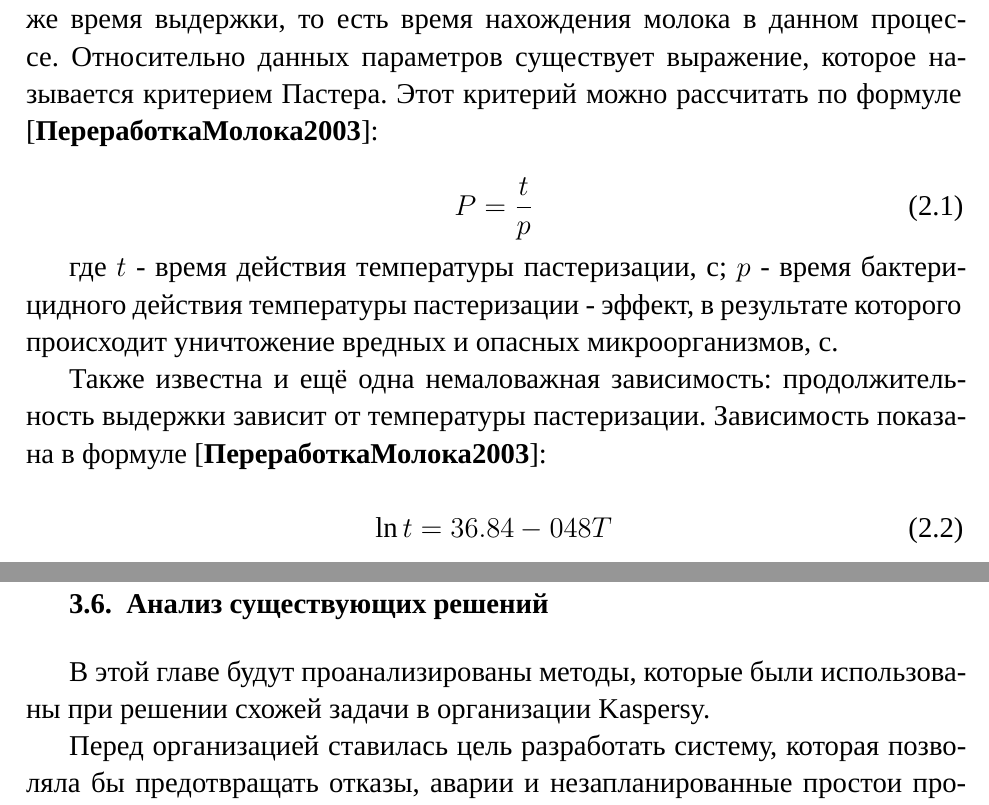
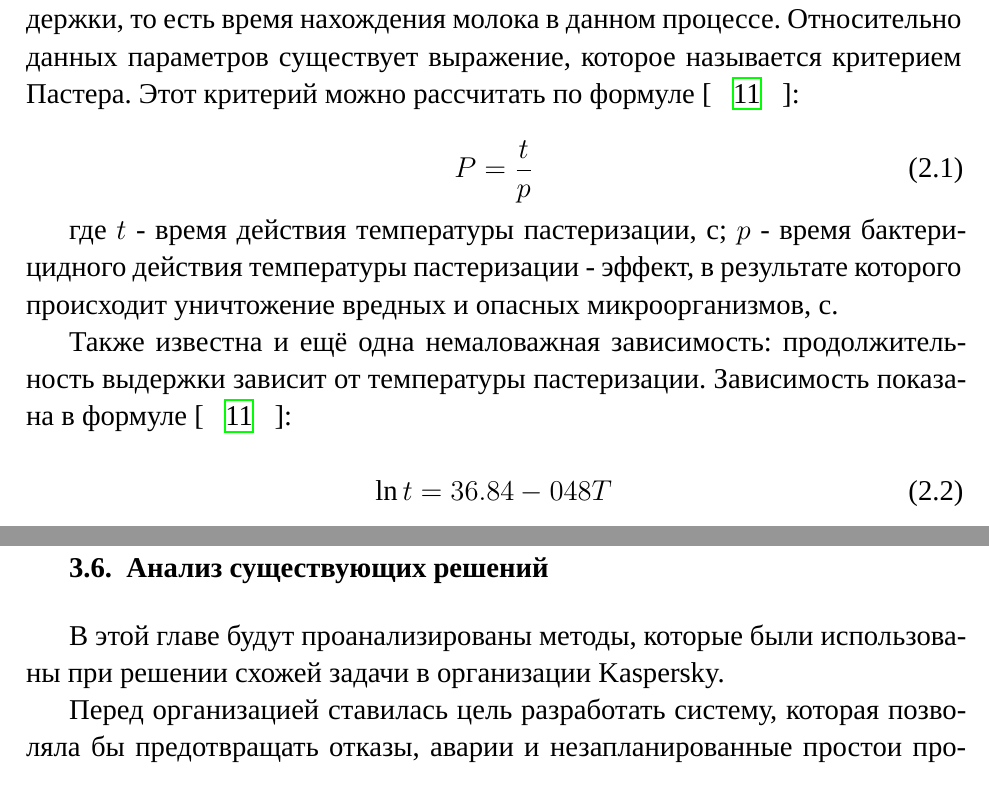
Before and after one commit to idzm/Neuro-symbolic-control, a LaTeX thesis (main.tex, which reads chapter_3.tex): two parts of pages 34 and 53 of 64 before the commit and two parts of pages 34 and 53 of 70 after it, joined at a grey line, cut so that both start at the same text. Compiled offline with XeLaTeX; a missing font is replaced by an installed copy or a similar font; a LaTeX package or settings file that is missing is left out.

Commit message:
Исправлены замечания

```diff
--- a/chapter_3.tex
+++ b/chapter_3.tex
@@ -243,7 +243,7 @@ SFC, ST. Такой подход используется для разрабо
 
 \section{Анализ существующих решений}
 
-В этой главе будут проанализированы методы, которые были использованы при решении схожей задачи в организации Kaspersy.
+В этой главе будут проанализированы методы, которые были использованы при решении схожей задачи в организации Kaspersky.
 
 Перед организацией ставилась цель разработать систему, которая позволяла бы предотвращать отказы, аварии и незапланированные простои промышленного оборудования, выявляя признаки проблемы задолго до того, как проблема повлияет на работу предприятия. Другими словами, необходимо произвести прогнозирование данных технологического процесса промышленного оборудования для выявления признаков, по которым можно говорить о будущих аномалиях. Под аномалией для Kaspersky понимается значительное отклонение реальных данных технологического процесса от прогноза.
 
```
Also changed, not shown: bibtex_base.bib (+1 -1 lines).
